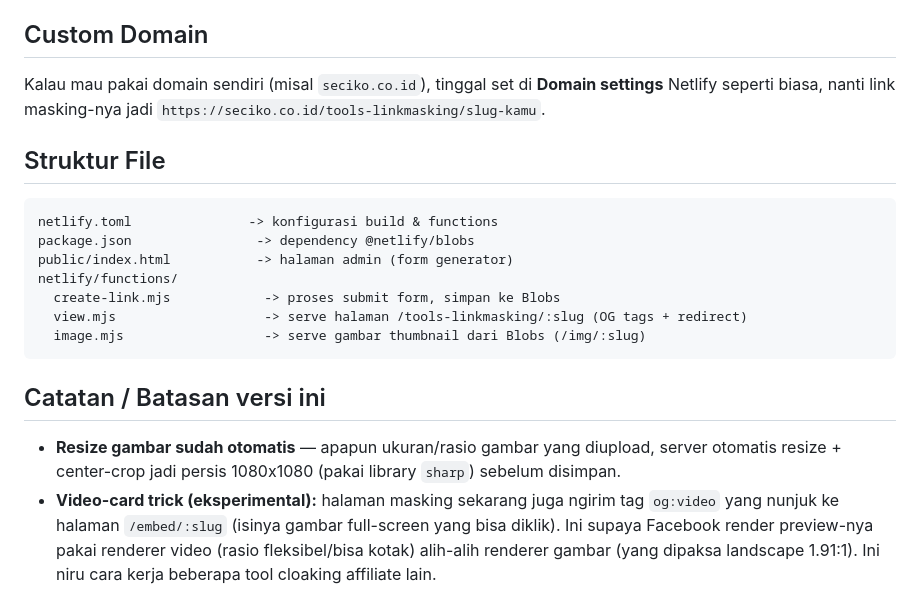
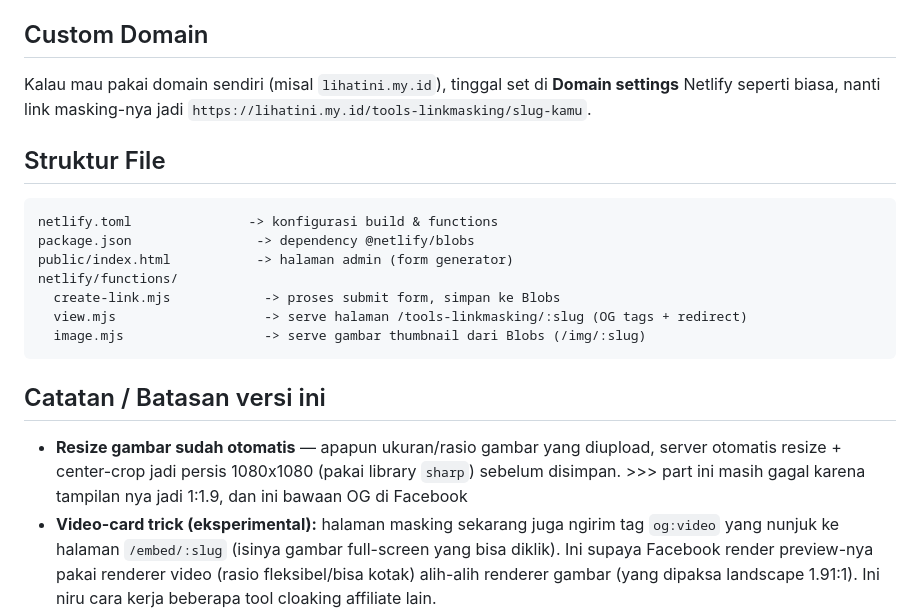
Before and after one commit to ellanasutionreal-stack/linkmasking, a Markdown page: README.md, the part around the change. GitHub-like rendering.

Commit message:
Update README.md
ganti contoh domain untuk di netlify

```diff
--- a/README.md
+++ b/README.md
@@ -34,7 +34,7 @@ Netlify otomatis `npm install` pas build karena ada `package.json` (isinya cuma
 Klik deploy. Setelah selesai, buka `https://nama-site-kamu.netlify.app` — itu halaman admin/generator-nya.
 
 ## Custom Domain
-Kalau mau pakai domain sendiri (misal `seciko.co.id`), tinggal set di **Domain settings** Netlify seperti biasa, nanti link masking-nya jadi `https://seciko.co.id/tools-linkmasking/slug-kamu`.
+Kalau mau pakai domain sendiri (misal `lihatini.my.id`), tinggal set di **Domain settings** Netlify seperti biasa, nanti link masking-nya jadi `https://lihatini.my.id/tools-linkmasking/slug-kamu`.
 
 ## Struktur File
 
@@ -50,7 +50,7 @@ netlify/functions/
 
 ## Catatan / Batasan versi ini
 
-- **Resize gambar sudah otomatis** — apapun ukuran/rasio gambar yang diupload, server otomatis resize + center-crop jadi persis 1080x1080 (pakai library `sharp`) sebelum disimpan.
+- **Resize gambar sudah otomatis** — apapun ukuran/rasio gambar yang diupload, server otomatis resize + center-crop jadi persis 1080x1080 (pakai library `sharp`) sebelum disimpan. >>> part ini masih gagal karena tampilan nya jadi 1:1.9, dan ini bawaan OG di Facebook
 - **Video-card trick (eksperimental):** halaman masking sekarang juga ngirim tag `og:video` yang nunjuk ke halaman `/embed/:slug` (isinya gambar full-screen yang bisa diklik). Ini supaya Facebook render preview-nya pakai renderer video (rasio fleksibel/bisa kotak) alih-alih renderer gambar (yang dipaksa landscape 1.91:1). Ini niru cara kerja beberapa tool cloaking affiliate lain.
   - Kotak/gaknya hasil preview di FB **tergantung sepenuhnya sama Facebook**, bukan hal yang bisa kita jamin 100% — kalau Facebook ubah cara parsing-nya, ini bisa berhenti kerja kapan aja.
   - Klik gambar di dalam "video player" itu mencoba redirect via `target="_top"` (buka di tab utama) — tapi ini juga tergantung izin sandbox iframe dari Facebook, jadi ada kemungkinan kecil di device/browser tertentu klik-nya gak langsung nge-redirect. Selalu tes real di HP sebelum dipakai buat campaign beneran.
```
